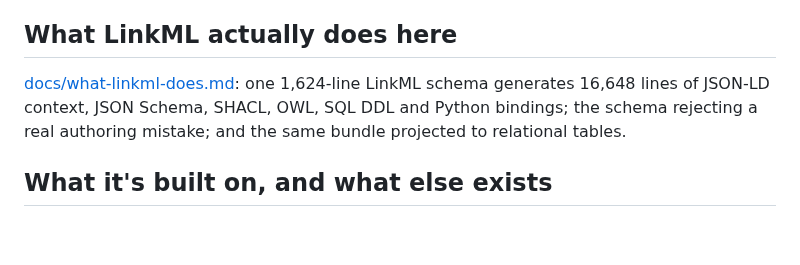
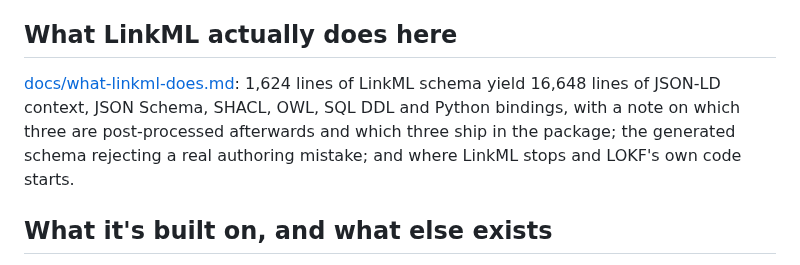
Before and after one commit to turbomam/nmdc-lokf-demo, a Markdown page: README.md, the part around the change. GitHub-like rendering; blank space fills up the shorter version.

Commit message:
Correct the README summary to match the corrected page
The summary still said the schema 'generates' the artifacts, which is the
overclaim the page itself just stopped making.

Co-Authored-By: Claude Opus 5 (1M context) <noreply@anthropic.com>

```diff
--- a/README.md
+++ b/README.md
@@ -77,9 +77,10 @@ SHACL shapes, OWL ontology and SQL DDL are generated from it.
 
 ## What LinkML actually does here
 
-[docs/what-linkml-does.md](docs/what-linkml-does.md): one 1,624-line LinkML schema generates
-16,648 lines of JSON-LD context, JSON Schema, SHACL, OWL, SQL DDL and Python bindings; the
-schema rejecting a real authoring mistake; and the same bundle projected to relational tables.
+[docs/what-linkml-does.md](docs/what-linkml-does.md): 1,624 lines of LinkML schema yield 16,648
+lines of JSON-LD context, JSON Schema, SHACL, OWL, SQL DDL and Python bindings, with a note on
+which three are post-processed afterwards and which three ship in the package; the generated
+schema rejecting a real authoring mistake; and where LinkML stops and LOKF's own code starts.
 
 ## What it's built on, and what else exists
 
```
